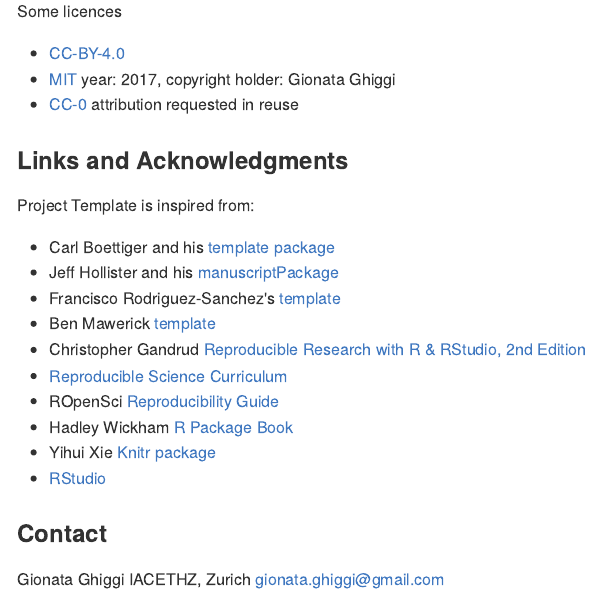
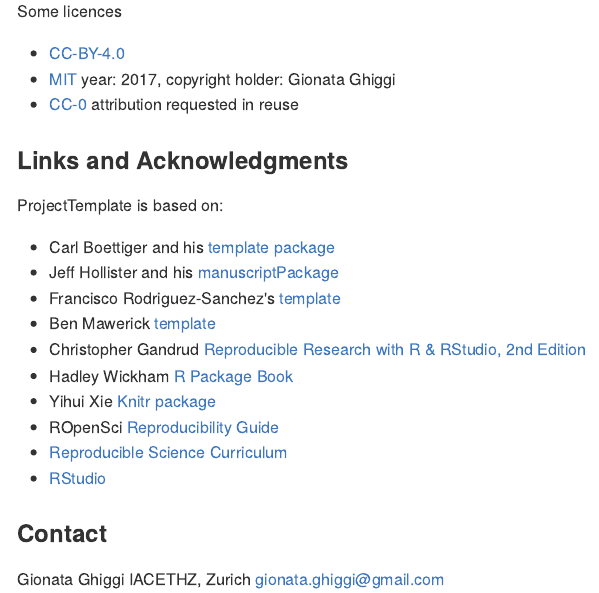
Before and after one commit to davan690/ProjectTemplate, an R Markdown document (README.Rmd): the page in a window 1100 px wide, from 1240 px down. The pictures show the output file README.md that the author committed with the source, drawn offline in the style of GitHub; badge pictures from the web are left out.

Commit message:
Fix readme

```diff
--- a/README.Rmd
+++ b/README.Rmd
@@ -78,17 +78,17 @@
 
 ### Links and Acknowledgments
 
-Project Template is inspired from:
+ProjectTemplate is based on:
 
 * Carl Boettiger and his [template package](https://github.com/cboettig/template)
 * Jeff Hollister and his [manuscriptPackage](https://github.com/jhollist/manuscriptPackage)
 * Francisco Rodriguez-Sanchez's [template](https://github.com/Pakillo/template)
 * Ben Mawerick [template](https://github.com/benmarwick/researchcompendium)
 * Christopher Gandrud [Reproducible Research with R & RStudio, 2nd Edition](https://github.com/christophergandrud/Rep-Res-Book)
-* [Reproducible Science Curriculum](https://github.com/Reproducible-Science-Curriculum/rr-init)
-* ROpenSci [Reproducibility Guide](http://ropensci.github.io/reproducibility-guide/)
 * Hadley Wickham [R Package Book](http://r-pkgs.had.co.nz/)
 * Yihui Xie [Knitr package](http://yihui.name/knitr/)
+* ROpenSci [Reproducibility Guide](http://ropensci.github.io/reproducibility-guide/)
+* [Reproducible Science Curriculum](https://github.com/Reproducible-Science-Curriculum/rr-init)
 * [RStudio](https://www.rstudio.com/)
 
 ### Contact
```
Also changed, not shown: README.md.
